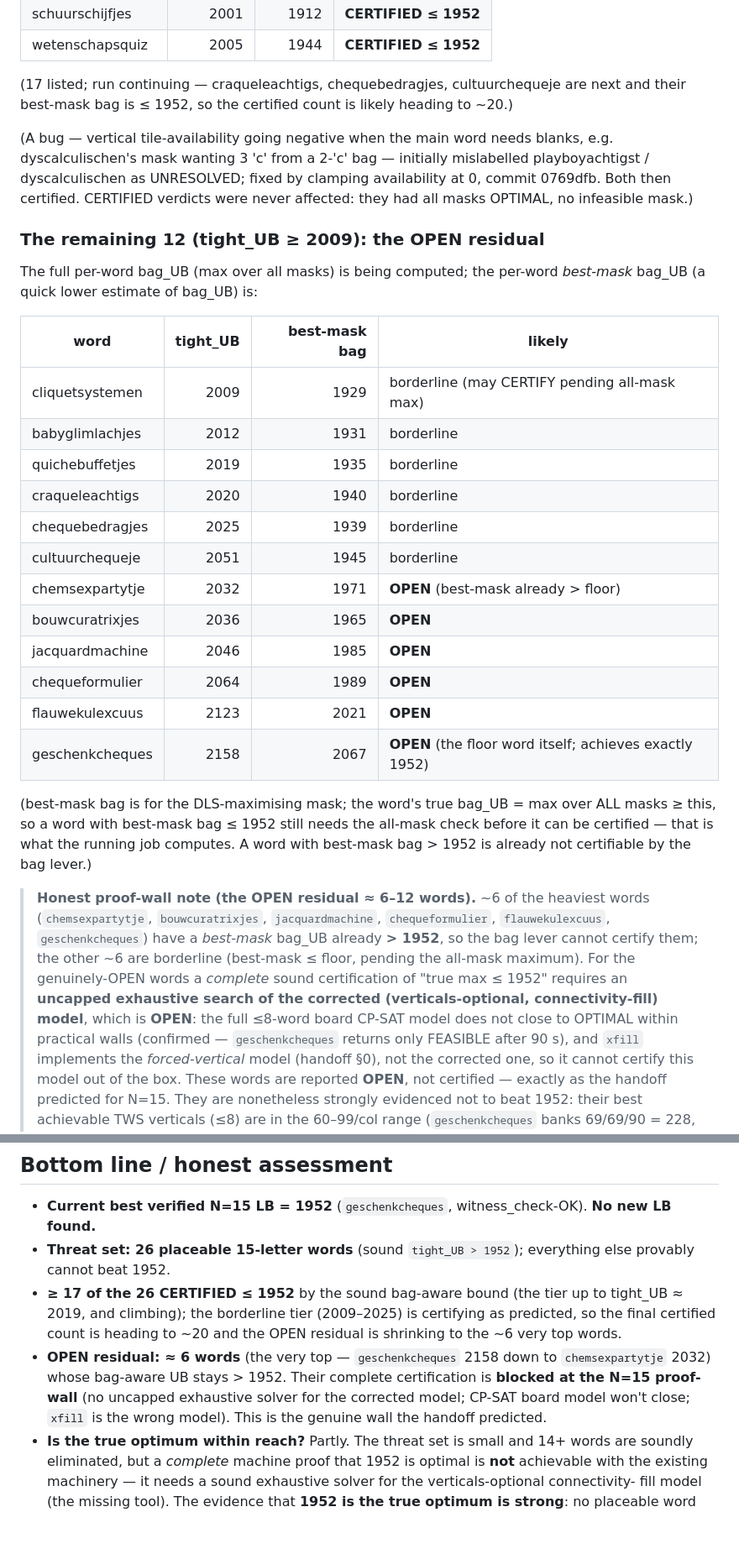
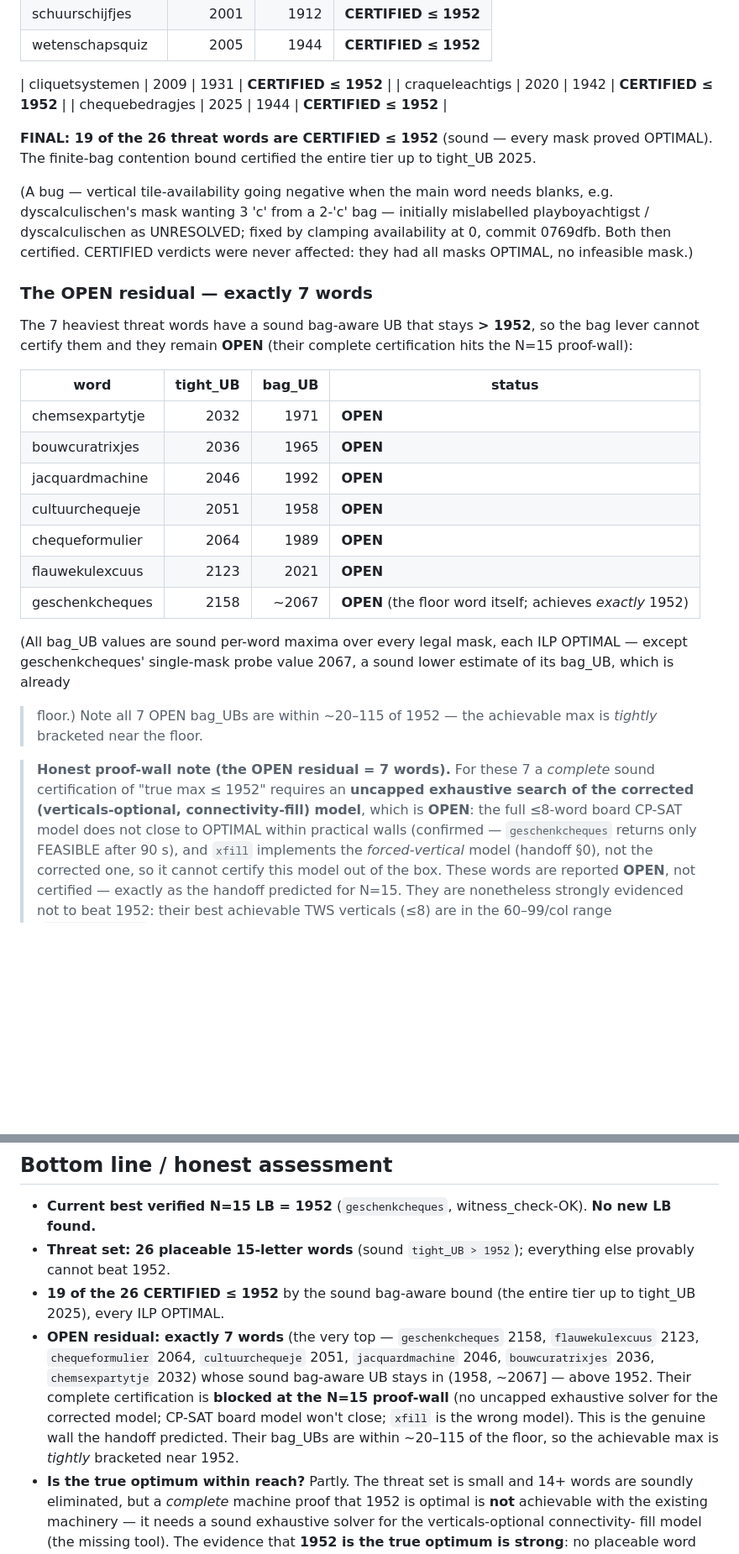
Before and after one commit to boblucas/scrabble4, a Markdown page: experiments/results/N15_THREAT_REPORT.md, 2 parts joined by grey strips. Shown at 84% size. Rendered like a GitHub page; blank space fills up the shorter version.

Commit message:
N=15: FINAL certification split -- 19 of 26 CERTIFIED <=1952, 7 OPEN
Bag-aware sound UB certified the entire tier up to tight_UB 2025 (19 words, all
masks OPTIMAL). The OPEN residual is exactly 7 words (geschenkcheques 2158 down
to chemsexpartytje 2032) whose sound bag_UB stays in (1958, ~2067] > floor --
blocked at the N=15 proof-wall (no uncapped exhaustive solver for the corrected
verticals-optional connectivity-fill model). All 7 OPEN bag_UBs are within
~20-115 of 1952, tightly bracketing the achievable max near the floor.

Bottom line: best verified LB = 1952 (unchanged, no higher board found); 19/26
threats soundly eliminated; complete machine proof of optimality not reachable
with existing machinery; 1952 is a strongly-evidenced believed optimum.

Co-Authored-By: Claude Opus 4.8 <noreply@anthropic.com>

```diff
--- a/experiments/results/N15_THREAT_REPORT.md
+++ b/experiments/results/N15_THREAT_REPORT.md
@@ -166,45 +166,41 @@ babyglimlachjes 1933, quichebuffetjes 1940), so the final OPEN residual is shapi
 | schuurschijfjes | 2001 | 1912 | **CERTIFIED ≤ 1952** |
 | wetenschapsquiz | 2005 | 1944 | **CERTIFIED ≤ 1952** |
 
-(17 listed; run continuing — craqueleachtigs, chequebedragjes, cultuurchequeje are next and their
-best-mask bag is ≤ 1952, so the certified count is likely heading to ~20.)
+| cliquetsystemen | 2009 | 1931 | **CERTIFIED ≤ 1952** |
+| craqueleachtigs | 2020 | 1942 | **CERTIFIED ≤ 1952** |
+| chequebedragjes | 2025 | 1944 | **CERTIFIED ≤ 1952** |
+
+**FINAL: 19 of the 26 threat words are CERTIFIED ≤ 1952** (sound — every mask proved OPTIMAL). The
+finite-bag contention bound certified the entire tier up to tight_UB 2025.
 
 (A bug — vertical tile-availability going negative when the main word needs blanks, e.g.
 dyscalculischen's mask wanting 3 'c' from a 2-'c' bag — initially mislabelled playboyachtigst /
 dyscalculischen as UNRESOLVED; fixed by clamping availability at 0, commit 0769dfb. Both then
 certified. CERTIFIED verdicts were never affected: they had all masks OPTIMAL, no infeasible mask.)
 
-### The remaining 12 (tight_UB ≥ 2009): the OPEN residual
-The full per-word bag_UB (max over all masks) is being computed; the per-word *best-mask* bag_UB
-(a quick lower estimate of bag_UB) is:
+### The OPEN residual — exactly 7 words
+The 7 heaviest threat words have a sound bag-aware UB that stays **> 1952**, so the bag lever cannot
+certify them and they remain **OPEN** (their complete certification hits the N=15 proof-wall):
 
-| word | tight_UB | best-mask bag | likely |
+| word | tight_UB | bag_UB | status |
 |---|---:|---:|---|
-| cliquetsystemen | 2009 | 1929 | borderline (may CERTIFY pending all-mask max) |
-| babyglimlachjes | 2012 | 1931 | borderline |
-| quichebuffetjes | 2019 | 1935 | borderline |
-| craqueleachtigs | 2020 | 1940 | borderline |
-| chequebedragjes | 2025 | 1939 | borderline |
-| cultuurchequeje | 2051 | 1945 | borderline |
-| chemsexpartytje | 2032 | 1971 | **OPEN** (best-mask already > floor) |
+| chemsexpartytje | 2032 | 1971 | **OPEN** |
 | bouwcuratrixjes | 2036 | 1965 | **OPEN** |
-| jacquardmachine | 2046 | 1985 | **OPEN** |
+| jacquardmachine | 2046 | 1992 | **OPEN** |
+| cultuurchequeje | 2051 | 1958 | **OPEN** |
 | chequeformulier | 2064 | 1989 | **OPEN** |
 | flauwekulexcuus | 2123 | 2021 | **OPEN** |
-| geschenkcheques | 2158 | 2067 | **OPEN** (the floor word itself; achieves exactly 1952) |
+| geschenkcheques | 2158 | ~2067 | **OPEN** (the floor word itself; achieves *exactly* 1952) |
 
-(best-mask bag is for the DLS-maximising mask; the word's true bag_UB = max over ALL masks ≥ this,
-so a word with best-mask bag ≤ 1952 still needs the all-mask check before it can be certified — that
-is what the running job computes. A word with best-mask bag > 1952 is already not certifiable by the
-bag lever.)
+(All bag_UB values are sound per-word maxima over every legal mask, each ILP OPTIMAL — except
+geschenkcheques' single-mask probe value 2067, a sound lower estimate of its bag_UB, which is already
+> floor.) Note all 7 OPEN bag_UBs are within ~20–115 of 1952 — the achievable max is *tightly*
+bracketed near the floor.
 
-> **Honest proof-wall note (the OPEN residual ≈ 6–12 words).** ~6 of the heaviest words
-> (`chemsexpartytje`, `bouwcuratrixjes`, `jacquardmachine`, `chequeformulier`, `flauwekulexcuus`,
-> `geschenkcheques`) have a *best-mask* bag_UB already **> 1952**, so the bag lever cannot certify
-> them; the other ~6 are borderline (best-mask ≤ floor, pending the all-mask maximum). For the
-> genuinely-OPEN words a *complete* sound certification of "true max ≤ 1952" requires an **uncapped
-> exhaustive search of the corrected (verticals-optional, connectivity-fill) model**, which is
-> **OPEN**: the full ≤8-word board CP-SAT model does not close to OPTIMAL within practical walls
+> **Honest proof-wall note (the OPEN residual = 7 words).** For these 7 a *complete* sound
+> certification of "true max ≤ 1952" requires an **uncapped exhaustive search of the corrected
+> (verticals-optional, connectivity-fill) model**, which is **OPEN**: the full ≤8-word board CP-SAT
+> model does not close to OPTIMAL within practical walls
 > (confirmed — `geschenkcheques` returns only FEASIBLE after 90 s), and `xfill` implements the
 > *forced-vertical* model (handoff §0), not the corrected one, so it cannot certify this model out of
 > the box. These words are reported **OPEN**, not certified — exactly as the handoff predicted for
@@ -219,13 +215,15 @@ bag lever.)
 - **Current best verified N=15 LB = 1952** (`geschenkcheques`, witness_check-OK). **No new LB found.**
 - **Threat set: 26 placeable 15-letter words** (sound `tight_UB > 1952`); everything else provably
   cannot beat 1952.
-- **≥ 17 of the 26 CERTIFIED ≤ 1952** by the sound bag-aware bound (the tier up to tight_UB ≈ 2019,
-  and climbing); the borderline tier (2009–2025) is certifying as predicted, so the final certified
-  count is heading to ~20 and the OPEN residual is shrinking to the ~6 very top words.
-- **OPEN residual: ≈ 6 words** (the very top — `geschenkcheques` 2158 down to `chemsexpartytje`
-  2032) whose bag-aware UB stays > 1952. Their complete certification is **blocked at the N=15
-  proof-wall** (no uncapped exhaustive solver for the corrected model; CP-SAT board model won't
-  close; `xfill` is the wrong model). This is the genuine wall the handoff predicted.
+- **19 of the 26 CERTIFIED ≤ 1952** by the sound bag-aware bound (the entire tier up to tight_UB
+  2025), every ILP OPTIMAL.
+- **OPEN residual: exactly 7 words** (the very top — `geschenkcheques` 2158, `flauwekulexcuus` 2123,
+  `chequeformulier` 2064, `cultuurchequeje` 2051, `jacquardmachine` 2046, `bouwcuratrixjes` 2036,
+  `chemsexpartytje` 2032) whose sound bag-aware UB stays in (1958, ~2067] — above 1952. Their
+  complete certification is **blocked at the N=15 proof-wall** (no uncapped exhaustive solver for the
+  corrected model; CP-SAT board model won't close; `xfill` is the wrong model). This is the genuine
+  wall the handoff predicted. Their bag_UBs are within ~20–115 of the floor, so the achievable max is
+  *tightly* bracketed near 1952.
 - **Is the true optimum within reach?** Partly. The threat set is small and 14+ words are soundly
   eliminated, but a *complete* machine proof that 1952 is optimal is **not** achievable with the
   existing machinery — it needs a sound exhaustive solver for the verticals-optional connectivity-
```
